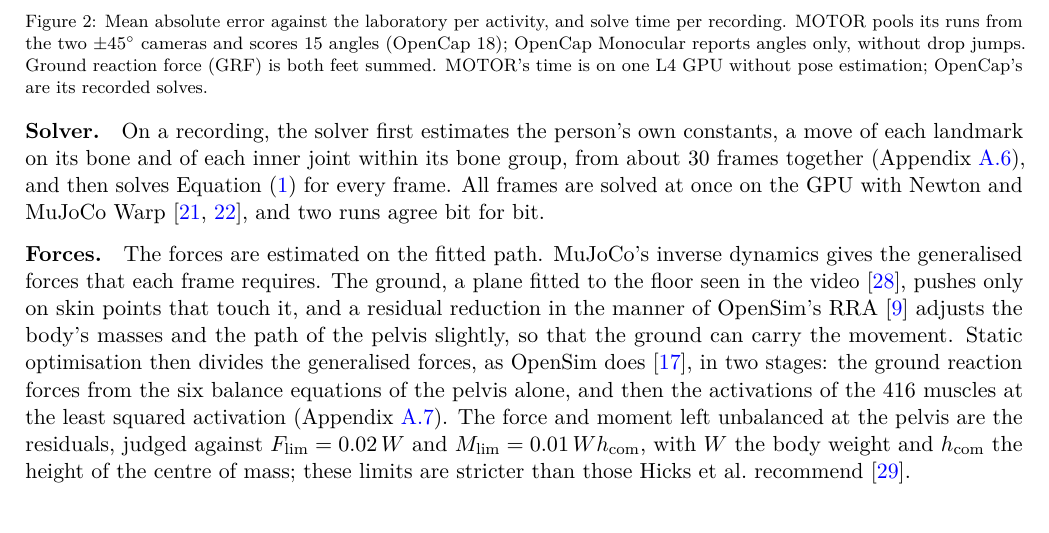
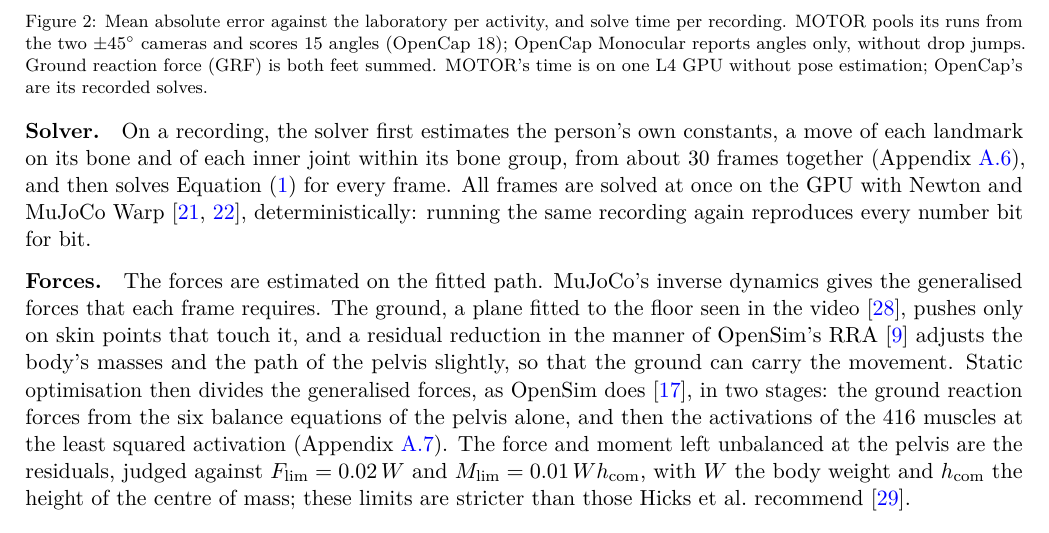
Before and after one commit to Babon-Innovations-b-v/motor, a LaTeX paper (paper/motor/main.tex): part of page 3 of 24, cut so that both start at the same text. Compiled offline with pdfLaTeX.

Commit message:
paper/motor: the solver's determinism said as reproducibility, not as two runs
Co-Authored-By: Claude Opus 5.5 <noreply@anthropic.com>
Worktree: x1123-sum-labels

```diff
--- a/paper/motor/main.tex
+++ b/paper/motor/main.tex
@@ -184,7 +184,8 @@ is kept only when bodies held out of the tuning score within 10\% of the tuned o
 \paragraph{Solver.} On a recording, the solver first estimates the person's own constants, a move of each landmark on
 its bone and of each inner joint within its bone group, from about 30 frames together (Appendix~\ref{sec:person}),
 and then solves Equation~\eqref{eq:fit} for every frame. All frames are solved at once on the GPU with Newton and
-MuJoCo Warp \cite{newton,mujocowarp}, and two runs agree bit for bit.
+MuJoCo Warp \cite{newton,mujocowarp}, deterministically: running the same recording again reproduces every number
+bit for bit.
 
 \paragraph{Forces.} The forces are estimated on the fitted path. MuJoCo's inverse dynamics gives the generalised
 forces that each frame requires. The ground, a plane fitted to the floor seen in the video \cite{wang2025moge2},
```
Also changed, not shown: paper/motor/main.pdf.
